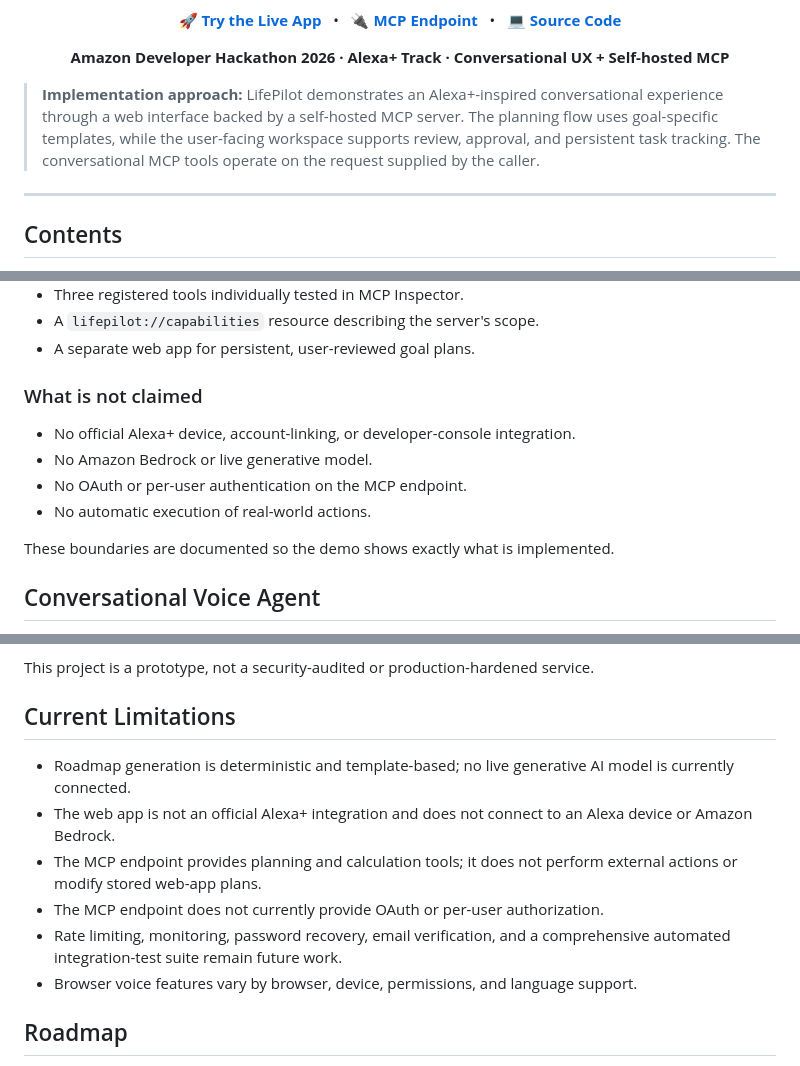
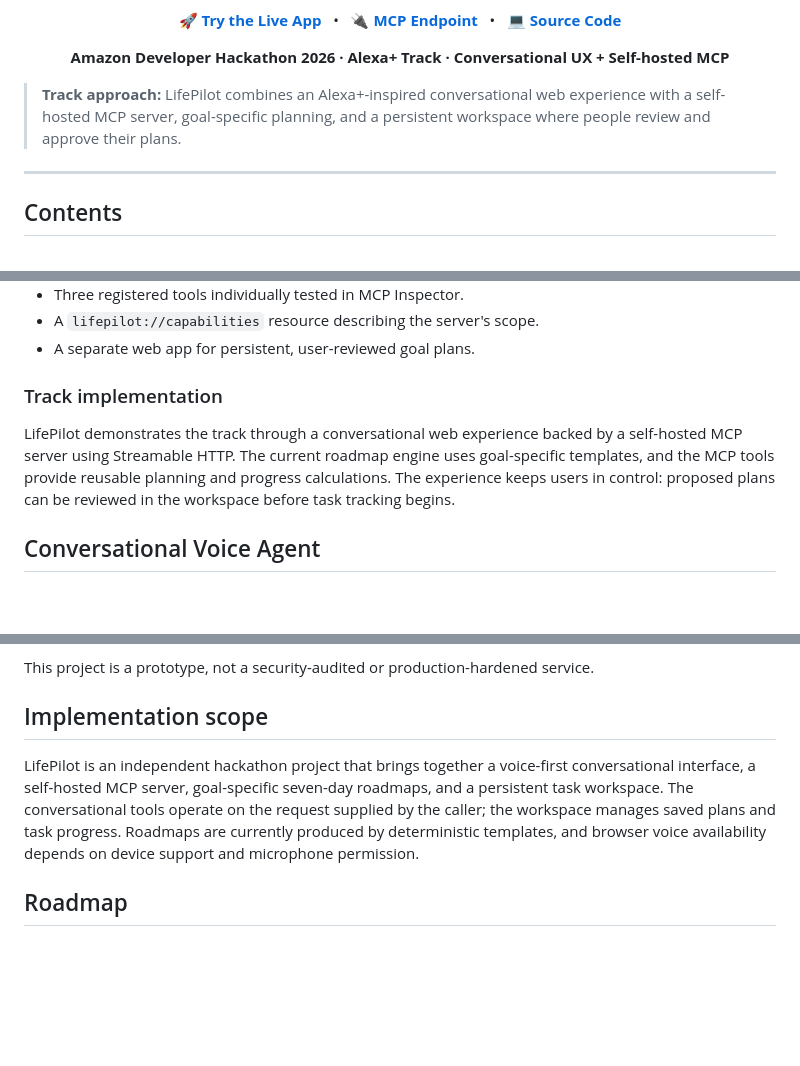
Before and after one commit to madupojumounika/lifepilot-alexa-action-agent, a Markdown page: README.md, 3 parts joined by grey strips. Rendered like a GitHub page; blank space fills up the shorter version.

Commit message:
docs: polish Alexa+ track story and voice agent walkthrough

```diff
--- a/README.md
+++ b/README.md
@@ -14,7 +14,7 @@ LifePilot turns a goal into a practical seven-day roadmap, lets people explore t
 
 <p align="center"><strong>Amazon Developer Hackathon 2026 · Alexa+ Track · Conversational UX + Self-hosted MCP</strong></p>
 
- > **Implementation approach:** LifePilot demonstrates an Alexa+-inspired conversational experience through a web interface backed by a self-hosted MCP server. The planning flow uses goal-specific templates, while the user-facing workspace supports review, approval, and persistent task tracking. The conversational MCP tools operate on the request supplied by the caller.
+ > **Track approach:** LifePilot combines an Alexa+-inspired conversational web experience with a self-hosted MCP server, goal-specific planning, and a persistent workspace where people review and approve their plans.
 
 ---
 
@@ -48,14 +47,9 @@ The Alexa+ track supports a self-hosted MCP server implementing MCP specificatio
 - A `lifepilot://capabilities` resource describing the server's scope.
 - A separate web app for persistent, user-reviewed goal plans.
 
-### What is not claimed
+### Track implementation
 
-- No official Alexa+ device, account-linking, or developer-console integration.
-- No Amazon Bedrock or live generative model.
-- No OAuth or per-user authentication on the MCP endpoint.
-- No automatic execution of real-world actions.
-
-These boundaries are documented so the demo shows exactly what is implemented.
+LifePilot demonstrates the track through a conversational web experience backed by a self-hosted MCP server using Streamable HTTP. The current roadmap engine uses goal-specific templates, and the MCP tools provide reusable planning and progress calculations. The experience keeps users in control: proposed plans can be reviewed in the workspace before task tracking begins.
 
 ## Conversational Voice Agent
 
@@ -291,14 +285,9 @@ Connect MCP Inspector or another compatible MCP client to the local `/api/mcp` r
 
 This project is a prototype, not a security-audited or production-hardened service.
 
-## Current Limitations
+## Implementation scope
 
-- Roadmap generation is deterministic and template-based; no live generative AI model is currently connected.
-- The web app is not an official Alexa+ integration and does not connect to an Alexa device or Amazon Bedrock.
-- The MCP endpoint provides planning and calculation tools; it does not perform external actions or modify stored web-app plans.
-- The MCP endpoint does not currently provide OAuth or per-user authorization.
-- Rate limiting, monitoring, password recovery, email verification, and a comprehensive automated integration-test suite remain future work.
-- Browser voice features vary by browser, device, permissions, and language support.
+LifePilot is an independent hackathon project that brings together a voice-first conversational interface, a self-hosted MCP server, goal-specific seven-day roadmaps, and a persistent task workspace. The conversational tools operate on the request supplied by the caller; the workspace manages saved plans and task progress. Roadmaps are currently produced by deterministic templates, and browser voice availability depends on device support and microphone permission.
 
 ## Roadmap
 
```
Also changed, not shown: other parts of README.md (+0 -1 lines).
